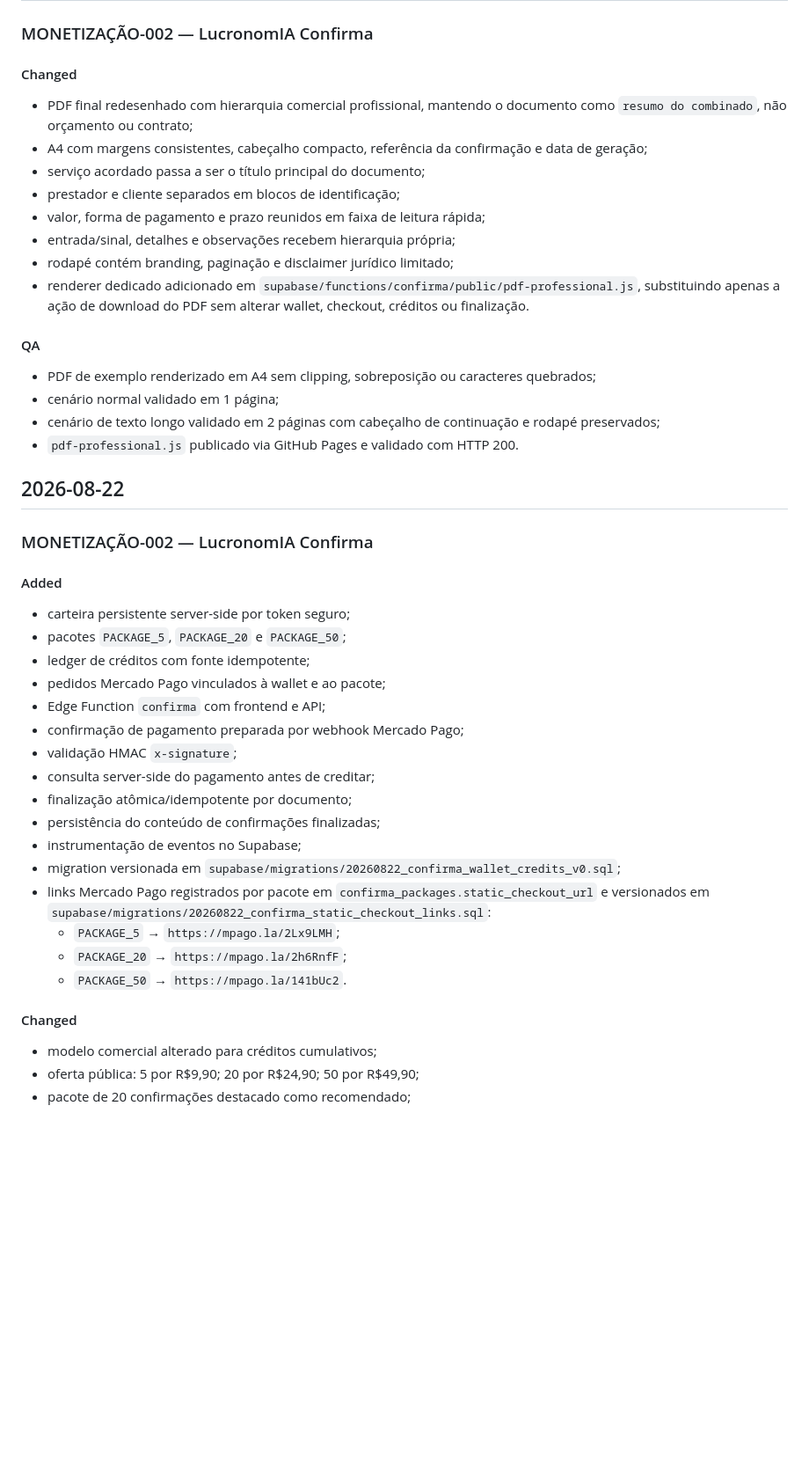
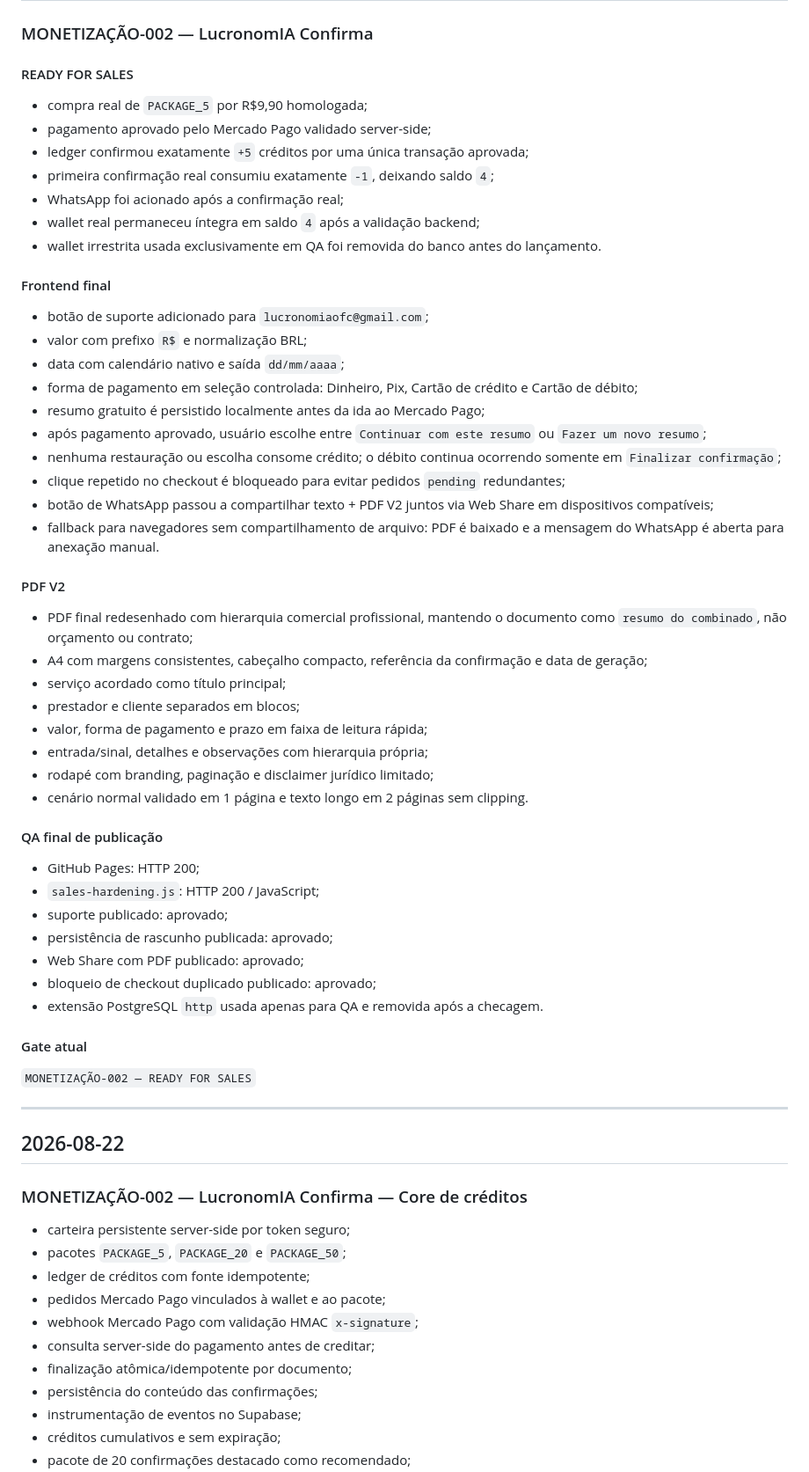
Before and after one commit to SWtheaven/DEV-Lean, a Markdown page: CHANGELOG.md, the part around one of its changes. Shown at 88% size. GitHub-like rendering; blank space fills up the shorter version.

Commit message:
Promote LucronomIA Confirma to ready for sales

```diff
--- a/CHANGELOG.md
+++ b/CHANGELOG.md
@@ -6,49 +6,68 @@ Mudanças relevantes de produtos e baseline técnica do DEV Lean.
 
 ### MONETIZAÇÃO-002 — LucronomIA Confirma
 
-#### Changed
+#### READY FOR SALES
+
+- compra real de `PACKAGE_5` por R$9,90 homologada;
+- pagamento aprovado pelo Mercado Pago validado server-side;
+- ledger confirmou exatamente `+5` créditos por uma única transação aprovada;
+- primeira confirmação real consumiu exatamente `-1`, deixando saldo `4`;
+- WhatsApp foi acionado após a confirmação real;
+- wallet real permaneceu íntegra em saldo `4` após a validação backend;
+- wallet irrestrita usada exclusivamente em QA foi removida do banco antes do lançamento.
+
+#### Frontend final
+
+- botão de suporte adicionado para `lucronomiaofc@gmail.com`;
+- valor com prefixo `R$` e normalização BRL;
+- data com calendário nativo e saída `dd/mm/aaaa`;
+- forma de pagamento em seleção controlada: Dinheiro, Pix, Cartão de crédito e Cartão de débito;
+- resumo gratuito é persistido localmente antes da ida ao Mercado Pago;
+- após pagamento aprovado, usuário escolhe entre `Continuar com este resumo` ou `Fazer um novo resumo`;
+- nenhuma restauração ou escolha consome crédito; o débito continua ocorrendo somente em `Finalizar confirmação`;
+- clique repetido no checkout é bloqueado para evitar pedidos `pending` redundantes;
+- botão de WhatsApp passou a compartilhar texto + PDF V2 juntos via Web Share em dispositivos compatíveis;
+- fallback para navegadores sem compartilhamento de arquivo: PDF é baixado e a mensagem do WhatsApp é aberta para anexação manual.
+
+#### PDF V2
 
 - PDF final redesenhado com hierarquia comercial profissional, mantendo o documento como `resumo do combinado`, não orçamento ou contrato;
 - A4 com margens consistentes, cabeçalho compacto, referência da confirmação e data de geração;
-- serviço acordado passa a ser o título principal do documento;
-- prestador e cliente separados em blocos de identificação;
-- valor, forma de pagamento e prazo reunidos em faixa de leitura rápida;
-- entrada/sinal, detalhes e observações recebem hierarquia própria;
-- rodapé contém branding, paginação e disclaimer jurídico limitado;
-- renderer dedicado adicionado em `supabase/functions/confirma/public/pdf-professional.js`, substituindo apenas a ação de download do PDF sem alterar wallet, checkout, créditos ou finalização.
+- serviço acordado como título principal;
+- prestador e cliente separados em blocos;
+- valor, forma de pagamento e prazo em faixa de leitura rápida;
+- entrada/sinal, detalhes e observações com hierarquia própria;
+- rodapé com branding, paginação e disclaimer jurídico limitado;
+- cenário normal validado em 1 página e texto longo em 2 páginas sem clipping.
 
-#### QA
+#### QA final de publicação
 
-- PDF de exemplo renderizado em A4 sem clipping, sobreposição ou caracteres quebrados;
-- cenário normal validado em 1 página;
-- cenário de texto longo validado em 2 páginas com cabeçalho de continuação e rodapé preservados;
-- `pdf-professional.js` publicado via GitHub Pages e validado com HTTP 200.
+- GitHub Pages: HTTP 200;
+- `sales-hardening.js`: HTTP 200 / JavaScript;
+- suporte publicado: aprovado;
+- persistência de rascunho publicada: aprovado;
+- Web Share com PDF publicado: aprovado;
+- bloqueio de checkout duplicado publicado: aprovado;
+- extensão PostgreSQL `http` usada apenas para QA e removida após a checagem.
+
+#### Gate atual
+
+`MONETIZAÇÃO-002 — READY FOR SALES`
+
+---
 
 ## 2026-08-22
 
-### MONETIZAÇÃO-002 — LucronomIA Confirma
-
-#### Added
+### MONETIZAÇÃO-002 — LucronomIA Confirma — Core de créditos
 
 - carteira persistente server-side por token seguro;
 - pacotes `PACKAGE_5`, `PACKAGE_20` e `PACKAGE_50`;
 - ledger de créditos com fonte idempotente;
 - pedidos Mercado Pago vinculados à wallet e ao pacote;
-- Edge Function `confirma` com frontend e API;
-- confirmação de pagamento preparada por webhook Mercado Pago;
-- validação HMAC `x-signature`;
+- webhook Mercado Pago com validação HMAC `x-signature`;
 - consulta server-side do pagamento antes de creditar;
 - finalização atômica/idempotente por documento;
-- persistência do conteúdo de confirmações finalizadas;
+- persistência do conteúdo das confirmações;
 - instrumentação de eventos no Supabase;
-- migration versionada em `supabase/migrations/20260822_confirma_wallet_credits_v0.sql`;
-- links Mercado Pago registrados por pacote em `confirma_packages.static_checkout_url` e versionados em `supabase/migrations/20260822_confirma_static_checkout_links.sql`:
-  - `PACKAGE_5` → `https://mpago.la/2Lx9LMH`;
-  - `PACKAGE_20` → `https://mpago.la/2h6RnfF`;
-  - `PACKAGE_50` → `https://mpago.la/141bUc2`.
-
-#### Changed
-
-- modelo comercial alterado para créditos cumulativos;
-- oferta pública: 5 por R$9,90; 20 por R$24,90; 50 por R$49,90;
+- créditos cumulativos e sem expiração;
 - pacote de 20 confirmações destacado como recomendado;
```
Also changed, not shown: other parts of CHANGELOG.md (+4 -42 lines).
